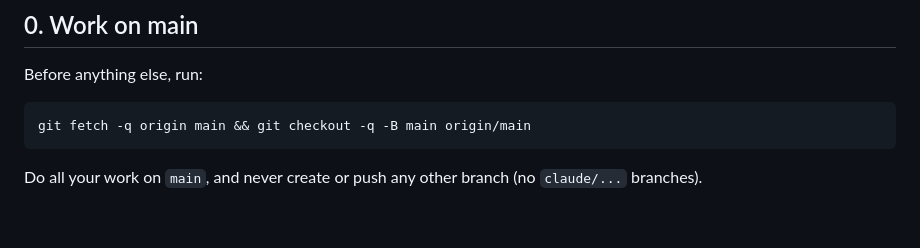
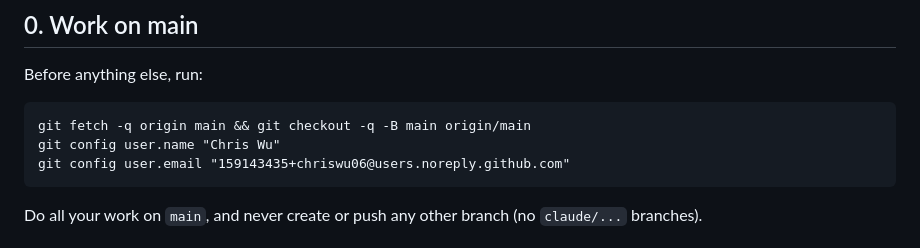
Before and after one commit to chriswu06/435blogwatcher, a Markdown page: WATCHER.md, the part around the change. Drawn GitHub-style; blank space fills up the shorter version.

Commit message:
Author watcher commits as Chris Wu

````diff
--- a/WATCHER.md
+++ b/WATCHER.md
@@ -16,6 +16,8 @@ Timezone for everything is **America/New_York**.
 Before anything else, run:
 ```
 git fetch -q origin main && git checkout -q -B main origin/main
+git config user.name "Chris Wu"
+git config user.email "159143435+chriswu06@users.noreply.github.com"
 ```
 Do all your work on `main`, and never create or push any other branch (no `claude/...` branches).
 
````
